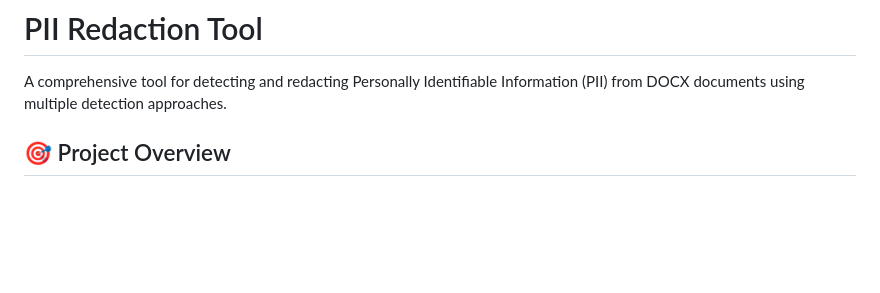
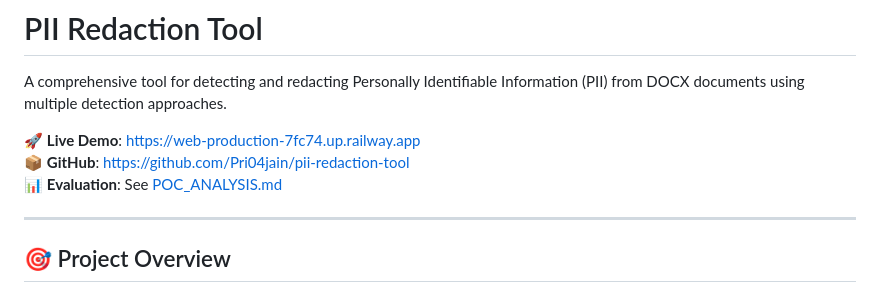
Before and after one commit to Pri04jain/pii-redaction-tool, a Markdown page: README.md, the part around the change. GitHub-like rendering; blank space fills up the shorter version.

Commit message:
docs: Add live Railway deployment URL to README and POC_ANALYSIS

```diff
--- a/README.md
+++ b/README.md
@@ -1,6 +1,12 @@
 # PII Redaction Tool
 
 A comprehensive tool for detecting and redacting Personally Identifiable Information (PII) from DOCX documents using multiple detection approaches.
+
+🚀 **Live Demo**: https://web-production-7fc74.up.railway.app
+📦 **GitHub**: https://github.com/Pri04jain/pii-redaction-tool
+📊 **Evaluation**: See [POC_ANALYSIS.md](evaluation/POC_ANALYSIS.md)
+
+---
 
 ## 🎯 Project Overview
 
```
Also changed, not shown: evaluation/POC_ANALYSIS.md (+2 -0 lines).
